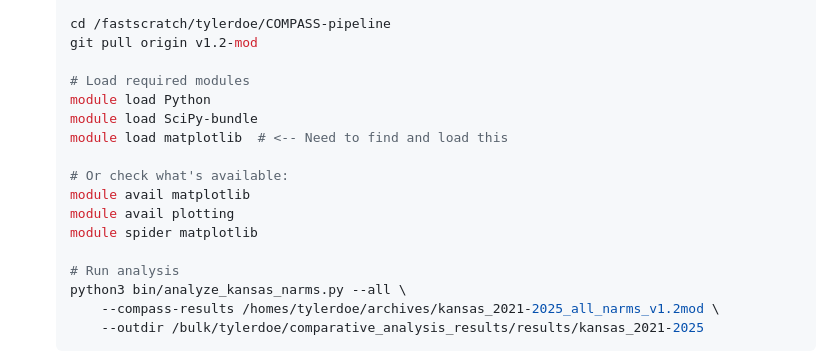
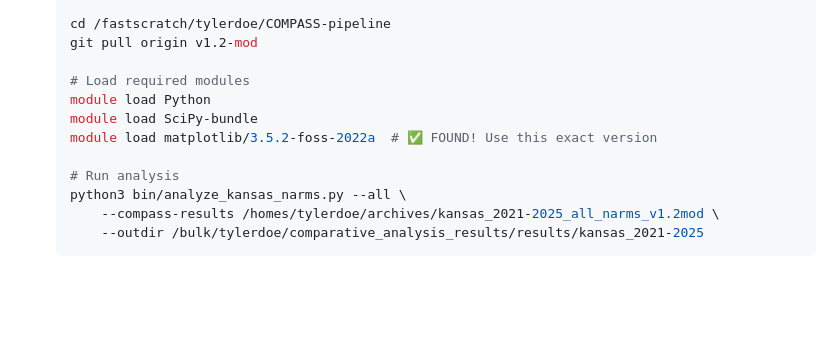
Before and after one commit to tdoerks/COMPASS-pipeline, a Markdown page: SESSION_NOTES.md, the part around the change. GitHub-like rendering; blank space fills up the shorter version.

Commit message:
Add exact matplotlib module version for next session

```diff
--- a/SESSION_NOTES.md
+++ b/SESSION_NOTES.md
@@ -385,12 +385,7 @@ module load matplotlib   # ⏸️ NEXT STEP - Need to load this
    # Load required modules
    module load Python
    module load SciPy-bundle
-   module load matplotlib  # <-- Need to find and load this
-
-   # Or check what's available:
-   module avail matplotlib
-   module avail plotting
-   module spider matplotlib
+   module load matplotlib/3.5.2-foss-2022a  # ✅ FOUND! Use this exact version
 
    # Run analysis
    python3 bin/analyze_kansas_narms.py --all \
```
